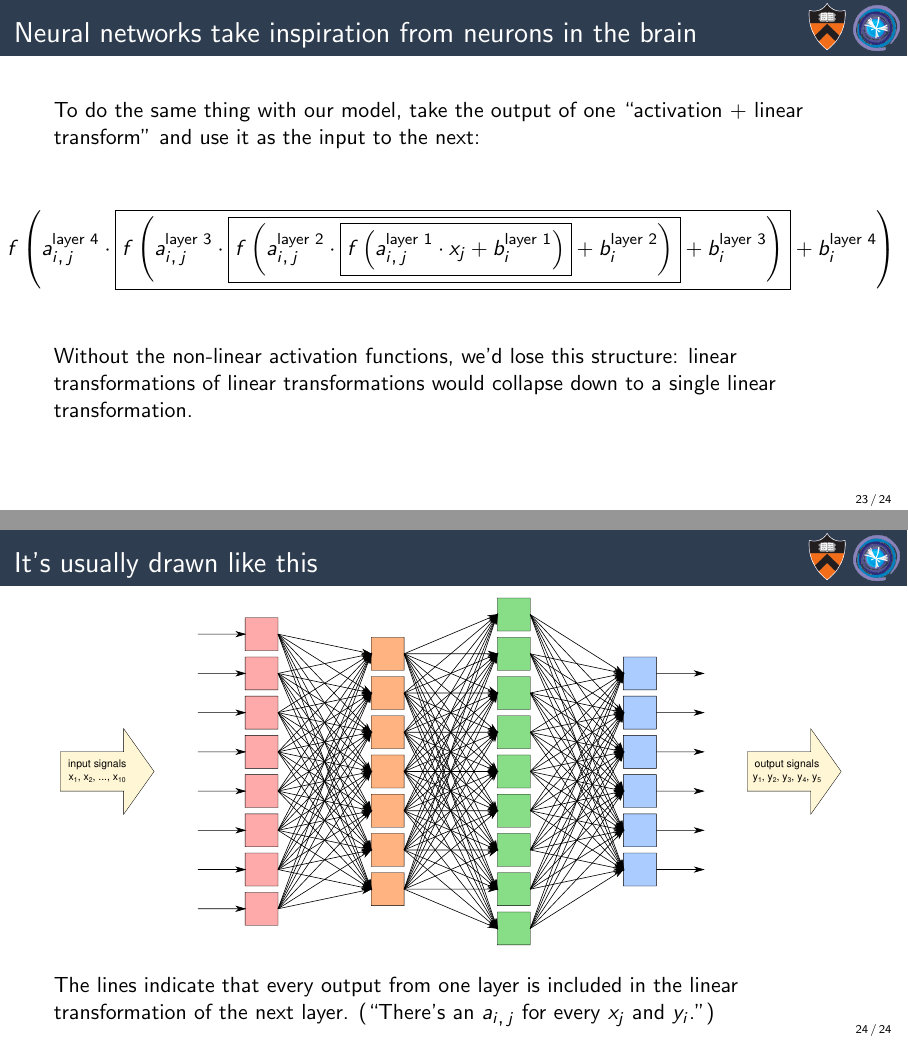
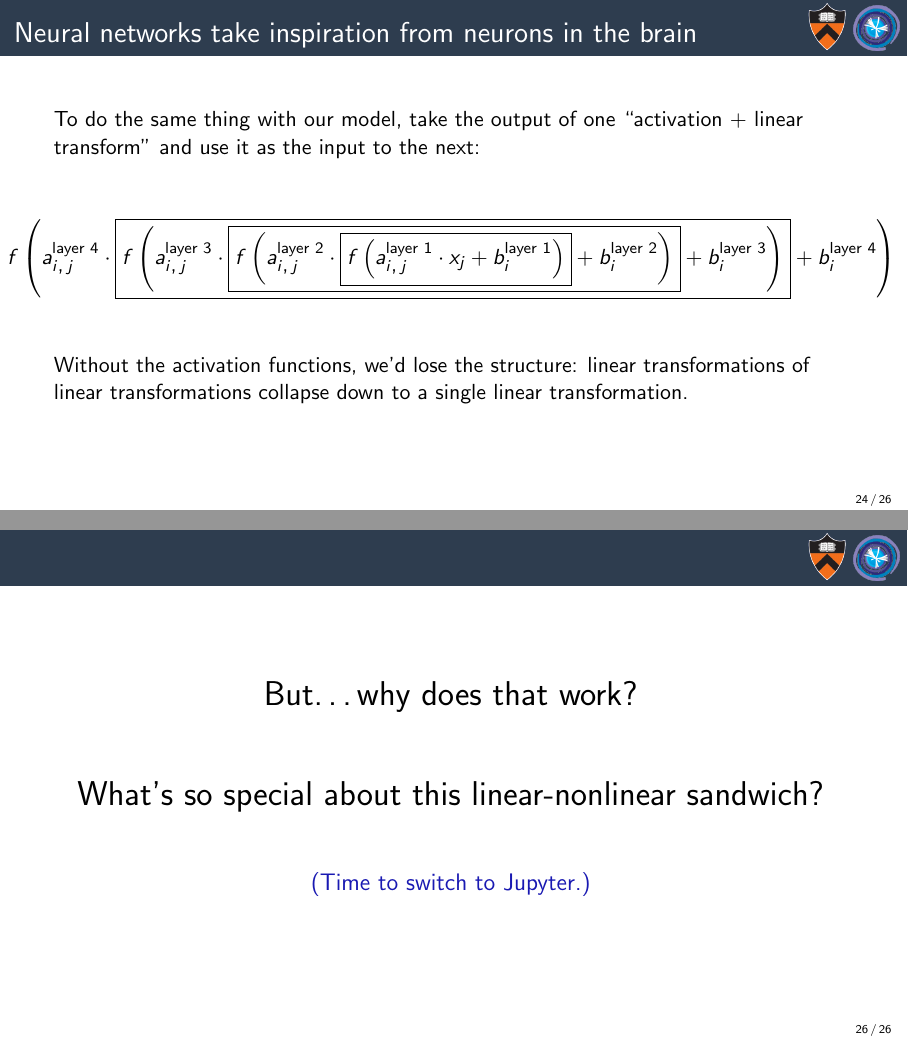
Before and after one commit to jpivarski-talks/2024-07-24-codas-hep-ml, LaTeX slides (lesson-1-introduction/make-talk/main.tex): pages 40 and 41 of 41 before the commit and pages 41 and 45 of 45 after it, joined at a grey line. Compiled offline with pdfLaTeX.

Commit message:
done with intro PDF

```diff
--- a/lesson-1-introduction/make-talk/main.tex
+++ b/lesson-1-introduction/make-talk/main.tex
@@ -547,16 +555,30 @@ To do the same thing with our model, take the output of one ``activation + linea
 \end{columns}
 
 \vspace{1 cm}
-\uncover<5>{Without the non-linear activation functions, we'd lose this structure: linear transformations of linear transformations would collapse down to a single linear transformation.}
+\uncover<5>{Without the activation functions, we'd lose the structure: linear transformations of linear transformations collapse down to a single linear transformation.}
 
 \end{frame}
 
 \begin{frame}{It's usually drawn like this}
 \vspace{0.25 cm}
-\includegraphics[width=\linewidth]{img/artificial-neural-network-layers.pdf}
+\only<1>{\includegraphics[width=\linewidth]{img/artificial-neural-network-layers.pdf}}\only<2>{\includegraphics[width=\linewidth]{img/artificial-neural-network-layers-2.pdf}}
 
 \vspace{0.25 cm}
 The lines indicate that every output from one layer is included in the linear transformation of the next layer. (``There's an $a_{i\mbox{,\,}j}$ for every $x_j$ and $y_i$.'')
 \end{frame}
 
+\begin{frame}{\mbox{ }}
+\begin{center}
+\LARGE
+But\ldots why does that work?
+
+\vspace{1 cm}
+What's so special about this linear-nonlinear sandwich?
+
+\vspace{1 cm}
+\large
+\uncover<2->{\textcolor{darkblue}{(Time to switch to Jupyter.)}}
+\end{center}
+\end{frame}
+
 \end{document}
```
Also changed, not shown: lesson-1-introduction/make-talk/img/artificial-neural-network-layers-2.pdf (added), lesson-1-introduction/make-talk/img/artificial-neural-network-layers-2.svg (added), lesson-1-introduction/make-talk/img/artificial-neural-network-layers.pdf, lesson-1-introduction/make-talk/img/artificial-neural-network-layers.svg (added), lesson-1-introduction/make-talk/img/nerve-cells-sem-steve-gschmeissner.jpg (added), lesson-1-introduction/make-talk/main.tex (10 more changed lines).
